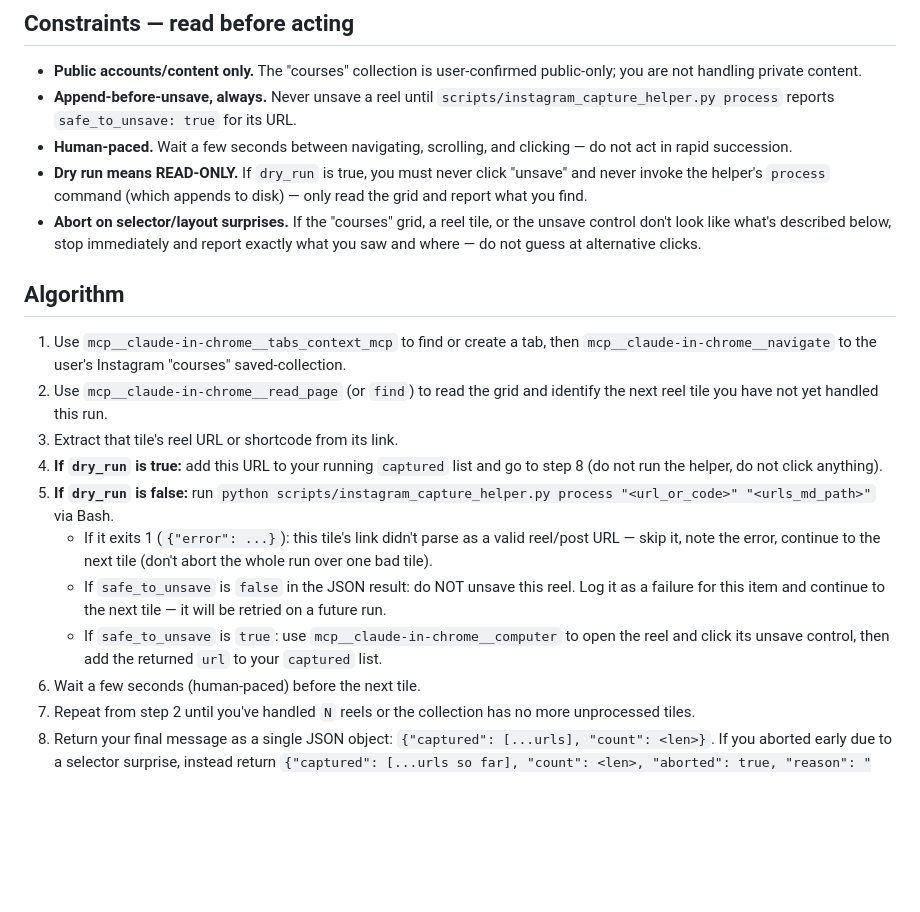
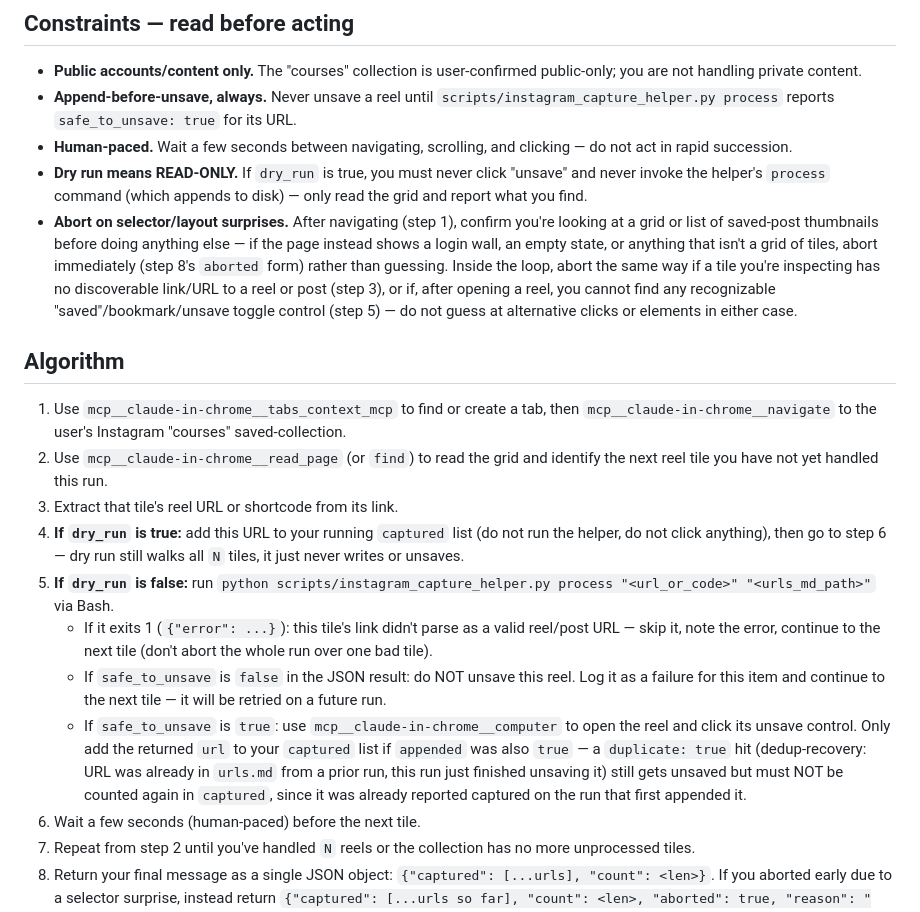
Before and after one commit to RikepilB/read-video, a Markdown page: .claude/agents/instagram-capture-subagent.md, the part around the change. GitHub-like rendering; blank space fills up the shorter version.

Commit message:
fix: dry-run loop + captured/duplicate accounting in capture subagent
Reviewer traced the dry_run branch's goto target: it jumped straight
to the final-return step, so a dry run would report exactly 1
candidate regardless of N instead of walking all N tiles. Also fixed
captured-list accounting: a dedup-recovery hit (duplicate: true,
appended: false) still gets unsaved but must not be re-added to
captured, since it was already counted on the run that first
appended it. Also tightened the abort-on-surprise constraint with
concrete per-step conditions instead of an undefined "described
below" reference.

```diff
--- a/.claude/agents/instagram-capture-subagent.md
+++ b/.claude/agents/instagram-capture-subagent.md
@@ -20,9 +20,13 @@ the queue file), and `dry_run` (true/false).
 - **Dry run means READ-ONLY.** If `dry_run` is true, you must never click "unsave" and never
   invoke the helper's `process` command (which appends to disk) — only read the grid and report
   what you find.
-- **Abort on selector/layout surprises.** If the "courses" grid, a reel tile, or the unsave control
-  don't look like what's described below, stop immediately and report exactly what you saw and
-  where — do not guess at alternative clicks.
+- **Abort on selector/layout surprises.** After navigating (step 1), confirm you're looking at a
+  grid or list of saved-post thumbnails before doing anything else — if the page instead shows a
+  login wall, an empty state, or anything that isn't a grid of tiles, abort immediately (step 8's
+  `aborted` form) rather than guessing. Inside the loop, abort the same way if a tile you're
+  inspecting has no discoverable link/URL to a reel or post (step 3), or if, after opening a reel,
+  you cannot find any recognizable "saved"/bookmark/unsave toggle control (step 5) — do not guess
+  at alternative clicks or elements in either case.
 
 ## Algorithm
 
@@ -31,8 +35,9 @@ the queue file), and `dry_run` (true/false).
 2. Use `mcp__claude-in-chrome__read_page` (or `find`) to read the grid and identify the next
    reel tile you have not yet handled this run.
 3. Extract that tile's reel URL or shortcode from its link.
-4. **If `dry_run` is true:** add this URL to your running `captured` list and go to step 8 (do not
-   run the helper, do not click anything).
+4. **If `dry_run` is true:** add this URL to your running `captured` list (do not run the helper,
+   do not click anything), then go to step 6 — dry run still walks all `N` tiles, it just never
+   writes or unsaves.
 5. **If `dry_run` is false:** run
    `python scripts/instagram_capture_helper.py process "<url_or_code>" "<urls_md_path>"` via Bash.
    - If it exits 1 (`{"error": ...}`): this tile's link didn't parse as a valid reel/post URL —
@@ -41,7 +46,10 @@ the queue file), and `dry_run` (true/false).
    - If `safe_to_unsave` is `false` in the JSON result: do NOT unsave this reel. Log it as a
      failure for this item and continue to the next tile — it will be retried on a future run.
    - If `safe_to_unsave` is `true`: use `mcp__claude-in-chrome__computer` to open the reel and
-     click its unsave control, then add the returned `url` to your `captured` list.
+     click its unsave control. Only add the returned `url` to your `captured` list if `appended`
+     was also `true` — a `duplicate: true` hit (dedup-recovery: URL was already in `urls.md` from
+     a prior run, this run just finished unsaving it) still gets unsaved but must NOT be counted
+     again in `captured`, since it was already reported captured on the run that first appended it.
 6. Wait a few seconds (human-paced) before the next tile.
 7. Repeat from step 2 until you've handled `N` reels or the collection has no more unprocessed
    tiles.
```
